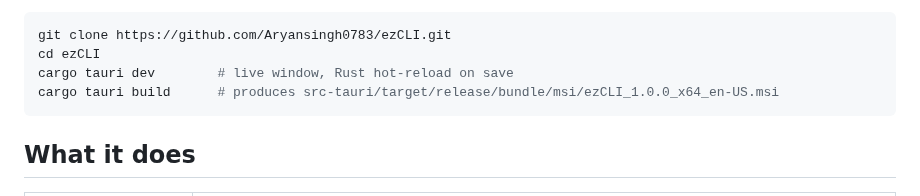
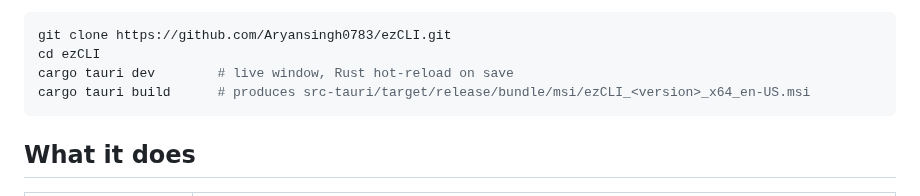
Before and after one commit to Aryansingh0783/ezCLI, a Markdown page: README.md, the part around the change. Drawn GitHub-style.

````diff
--- a/README.md
+++ b/README.md
@@ -110,7 +110,7 @@ Then:
 git clone https://github.com/Aryansingh0783/ezCLI.git
 cd ezCLI
 cargo tauri dev        # live window, Rust hot-reload on save
-cargo tauri build      # produces src-tauri/target/release/bundle/msi/ezCLI_1.0.0_x64_en-US.msi
+cargo tauri build      # produces src-tauri/target/release/bundle/msi/ezCLI_<version>_x64_en-US.msi
 ```
 
 ## What it does
````
Also changed, not shown: GUIDE.md (+6 -2 lines).
